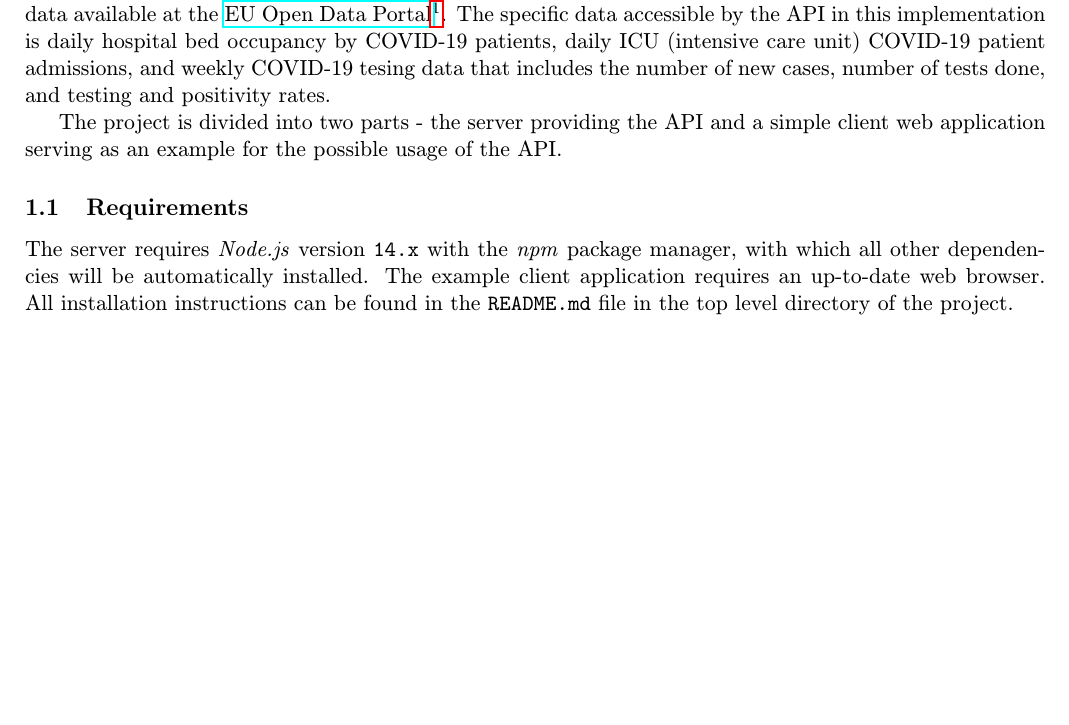
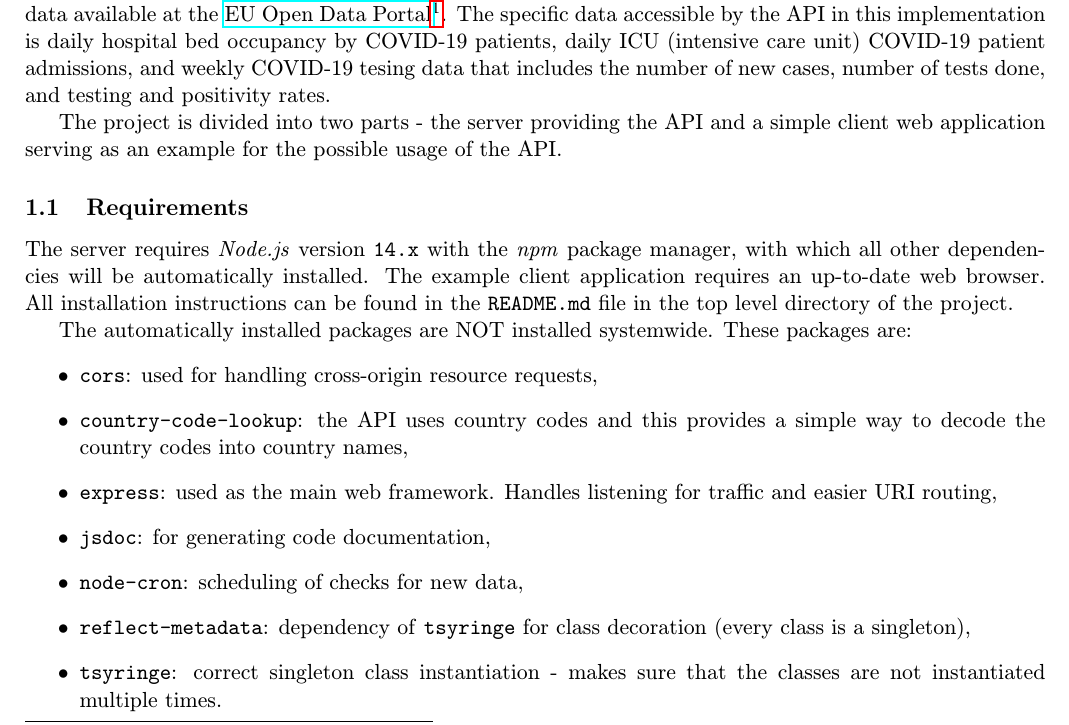
Before and after one commit to pemeth/wap-proj2, a LaTeX document (doc/doc.tex): part of page 1 of 3 before the commit and part of page 1 of 4 after it, cut so that both start at the same text, the shorter picture padded with empty space. Compiled offline with pdfLaTeX.

Commit message:
Add what packages were used

```diff
--- a/doc/doc.tex
+++ b/doc/doc.tex
@@ -37,6 +37,21 @@
     all other dependencies will be automatically installed. The example client
     application requires an up-to-date web browser. All~installation instructions
     can be found in the \code{README.md} file in the top level directory of the project.
+
+    The automatically installed packages are NOT installed systemwide. These packages are:
+    \begin{itemize}
+        \item \code{cors}: used for handling cross-origin resource requests,
+        \item \code{country-code-lookup}: the API uses country codes and this provides a simple
+            way to decode the country codes into country names,
+        \item \code{express}: used as the main web framework. Handles listening for traffic and
+            easier URI routing,
+        \item \code{jsdoc}: for generating code documentation,
+        \item \code{node-cron}: scheduling of checks for new data,
+        \item \code{reflect-metadata}: dependency of \code{tsyringe} for class decoration (every class
+            is a singleton),
+        \item \code{tsyringe}: correct singleton class instantiation - makes sure
+            that the classes are not instantiated multiple times.
+    \end{itemize}
 
     \section{The server}
     The web server is built on \emph{Node.js} and written in \emph{TypeScript}.
```
